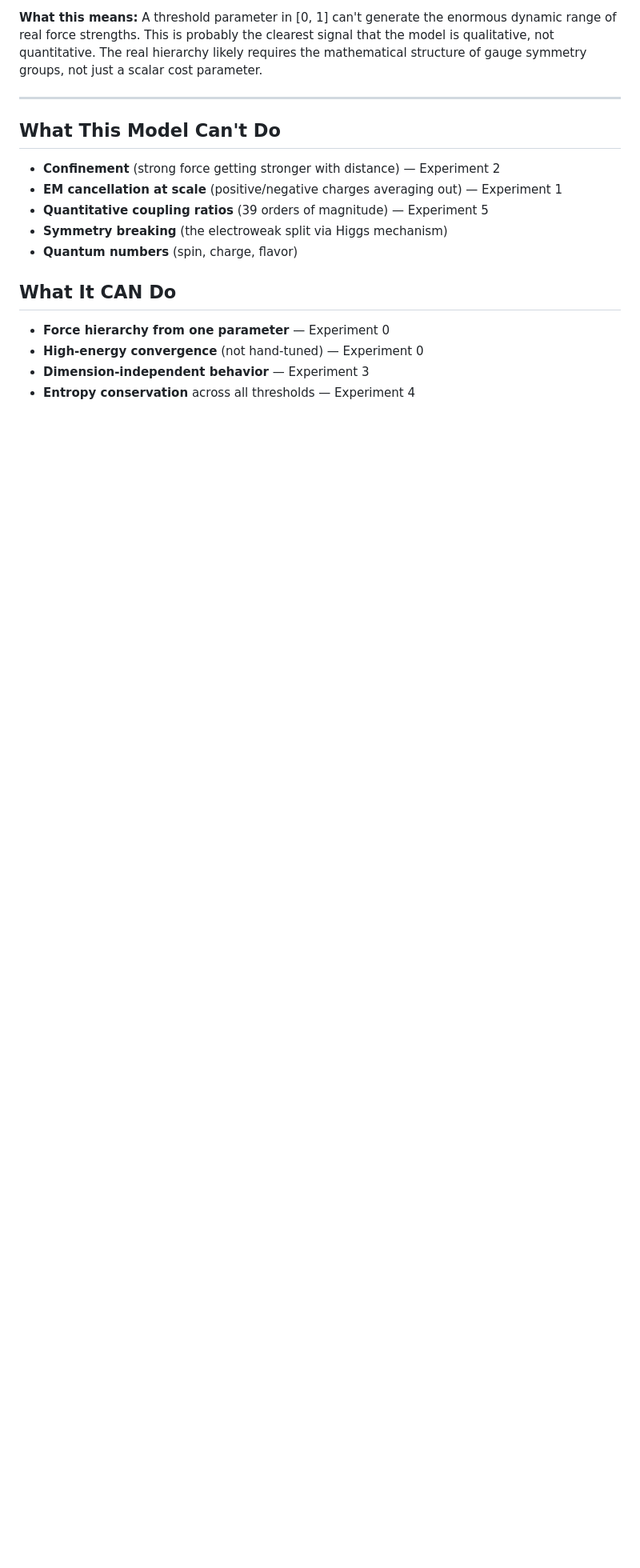
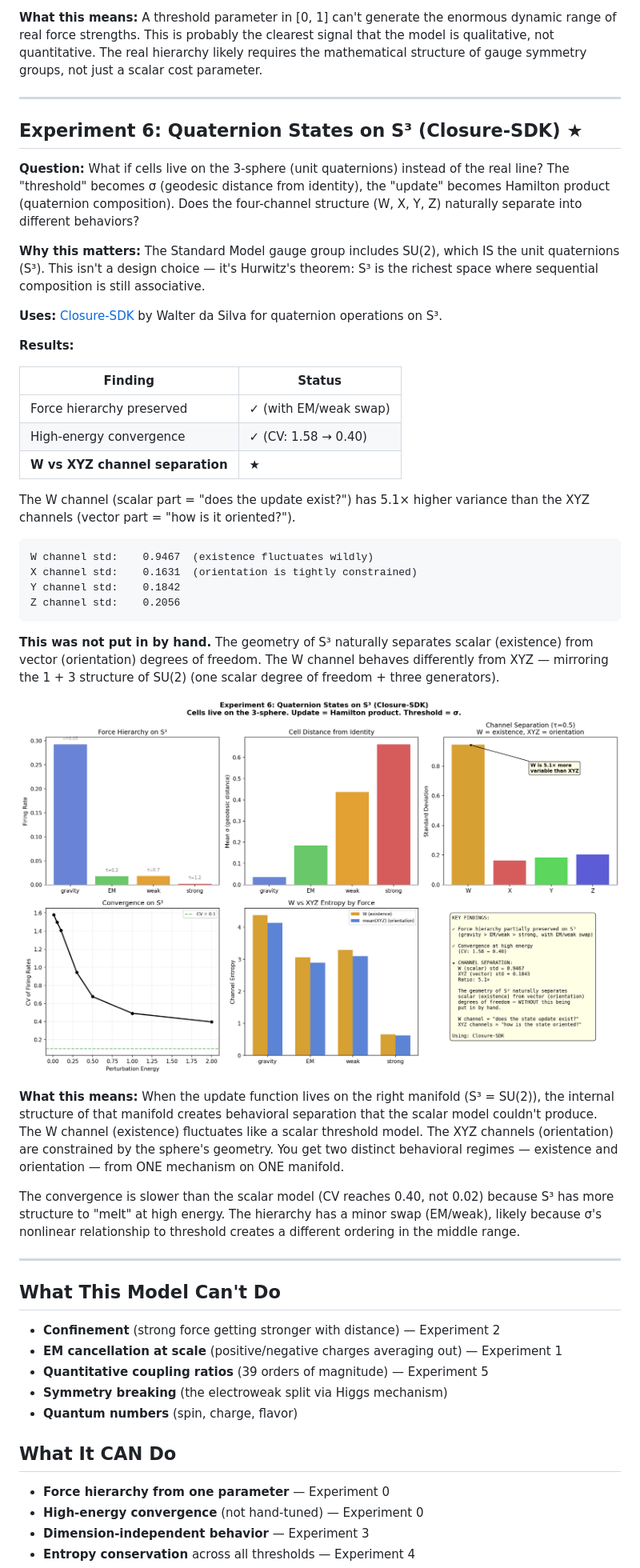
Before and after one commit to leo-guinan/gut-driven-gut, a Markdown page: README.md, the part around the change printed below. Shown: that part at 80% size. Drawn GitHub-style; pictures changed too: results/exp6_quaternion.png (added); blank space fills up the shorter version.

````diff
--- a/README.md
+++ b/README.md
@@ -198,6 +198,59 @@ symmetry groups, not just a scalar cost parameter.
 
 ---
 
+## Experiment 6: Quaternion States on S³ (Closure-SDK) ★
+
+**Question:** What if cells live on the 3-sphere (unit quaternions) instead
+of the real line? The "threshold" becomes σ (geodesic distance from identity),
+the "update" becomes Hamilton product (quaternion composition). Does the
+four-channel structure (W, X, Y, Z) naturally separate into different behaviors?
+
+**Why this matters:** The Standard Model gauge group includes SU(2), which IS
+the unit quaternions (S³). This isn't a design choice — it's Hurwitz's theorem:
+S³ is the richest space where sequential composition is still associative.
+
+**Uses:** [Closure-SDK](https://github.com/faltz009/Closure-SDK) by Walter da Silva
+for quaternion operations on S³.
+
+**Results:**
+
+| Finding | Status |
+|---------|--------|
+| Force hierarchy preserved | ✓ (with EM/weak swap) |
+| High-energy convergence | ✓ (CV: 1.58 → 0.40) |
+| **W vs XYZ channel separation** | **★** |
+
+The W channel (scalar part = "does the update exist?") has 5.1× higher
+variance than the XYZ channels (vector part = "how is it oriented?").
+
+```
+W channel std:    0.9467  (existence fluctuates wildly)
+X channel std:    0.1631  (orientation is tightly constrained)
+Y channel std:    0.1842
+Z channel std:    0.2056
+```
+
+**This was not put in by hand.** The geometry of S³ naturally separates
+scalar (existence) from vector (orientation) degrees of freedom. The
+W channel behaves differently from XYZ — mirroring the 1 + 3 structure
+of SU(2) (one scalar degree of freedom + three generators).
+
+![Experiment 6](results/exp6_quaternion.png)
+
+**What this means:** When the update function lives on the right manifold
+(S³ = SU(2)), the internal structure of that manifold creates behavioral
+separation that the scalar model couldn't produce. The W channel (existence)
+fluctuates like a scalar threshold model. The XYZ channels (orientation)
+are constrained by the sphere's geometry. You get two distinct behavioral
+regimes — existence and orientation — from ONE mechanism on ONE manifold.
+
+The convergence is slower than the scalar model (CV reaches 0.40, not 0.02)
+because S³ has more structure to "melt" at high energy. The hierarchy has
+a minor swap (EM/weak), likely because σ's nonlinear relationship to
+threshold creates a different ordering in the middle range.
+
+---
+
 ## What This Model Can't Do
 
 - **Confinement** (strong force getting stronger with distance) — Experiment 2
````
Also changed, not shown: other parts of README.md (+6 -2 lines), results/summary_scorecard.png, 4 other files.
